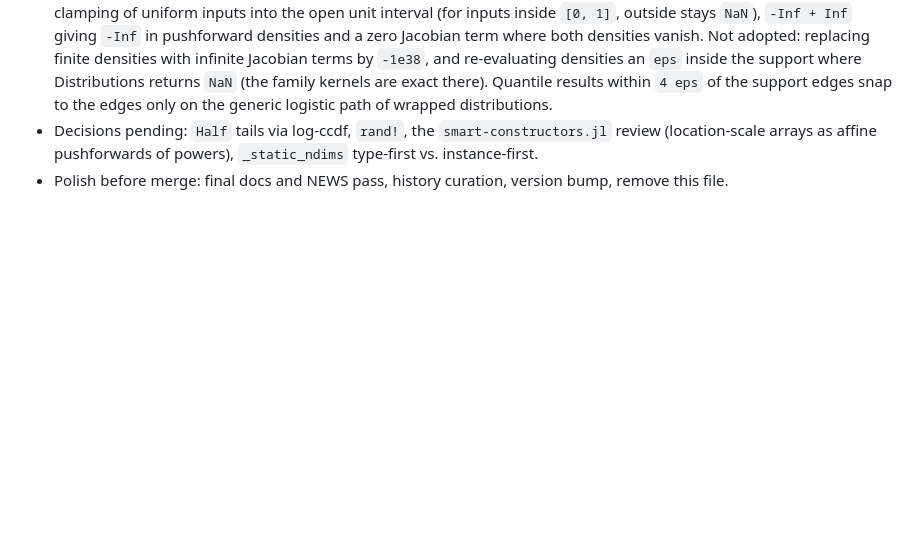
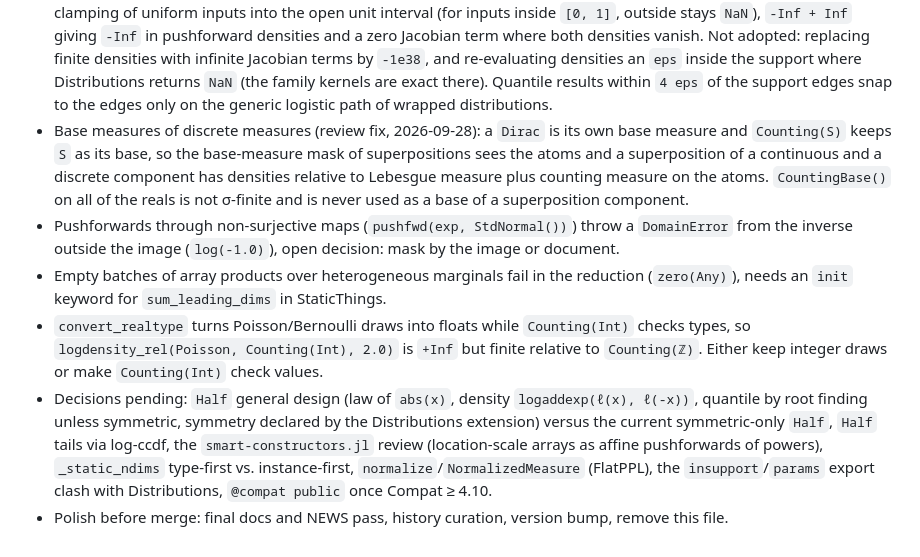
Before and after one commit to JuliaMath/MeasureBase.jl, a Markdown page: redesign.md, the part around the change. GitHub-like rendering; blank space fills up the shorter version.

Commit message:
Record the base-measure convention and open items in the redesign notes
Assisted-By: generative AI

```diff
--- a/redesign.md
+++ b/redesign.md
@@ -249,9 +249,30 @@ locally on the GB10, green at HEAD except one expected-broken CUDA case
   (the family kernels are exact there).
   Quantile results within `4 eps` of the support edges snap to the edges
   only on the generic logistic path of wrapped distributions.
-- Decisions pending: `Half` tails via log-ccdf, `rand!`, the
+- Base measures of discrete measures (review fix, 2026-09-28): a `Dirac`
+  is its own base measure and `Counting(S)` keeps `S` as its base, so the
+  base-measure mask of superpositions sees the atoms and a superposition
+  of a continuous and a discrete component has densities relative to
+  Lebesgue measure plus counting measure on the atoms. `CountingBase()` on
+  all of the reals is not σ-finite and is never used as a base of a
+  superposition component.
+- Pushforwards through non-surjective maps (`pushfwd(exp, StdNormal())`)
+  throw a `DomainError` from the inverse outside the image (`log(-1.0)`),
+  open decision: mask by the image or document.
+- Empty batches of array products over heterogeneous marginals fail in
+  the reduction (`zero(Any)`), needs an `init` keyword for
+  `sum_leading_dims` in StaticThings.
+- `convert_realtype` turns Poisson/Bernoulli draws into floats while
+  `Counting(Int)` checks types, so `logdensity_rel(Poisson, Counting(Int),
+  2.0)` is `+Inf` but finite relative to `Counting(ℤ)`. Either keep
+  integer draws or make `Counting(Int)` check values.
+- Decisions pending: `Half` general design (law of `abs(x)`, density
+  `logaddexp(ℓ(x), ℓ(-x))`, quantile by root finding unless symmetric,
+  symmetry declared by the Distributions extension) versus the current
+  symmetric-only `Half`, `Half` tails via log-ccdf, the
   `smart-constructors.jl` review (location-scale arrays as affine
-  pushforwards of powers),
-  `_static_ndims` type-first vs. instance-first.
+  pushforwards of powers), `_static_ndims` type-first vs. instance-first,
+  `normalize`/`NormalizedMeasure` (FlatPPL), the `insupport`/`params`
+  export clash with Distributions, `@compat public` once Compat ≥ 4.10.
 - Polish before merge: final docs and NEWS pass, history curation, version bump,
   remove this file.
```
